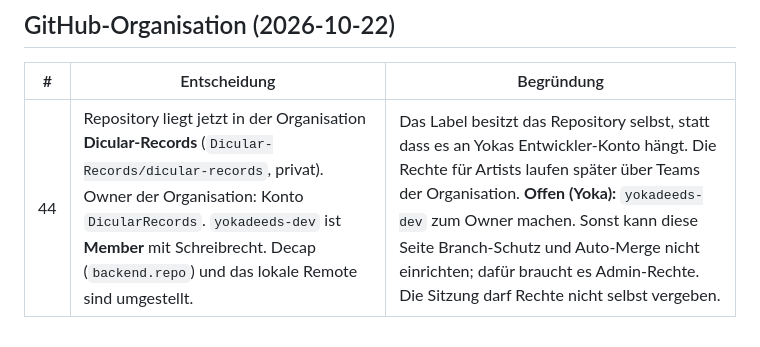
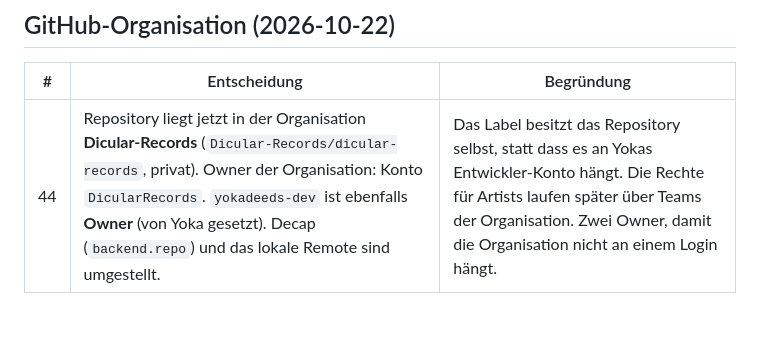
Before and after one commit to Dicular-Records/dicular-records, a Markdown page: docs/DECISIONS/DEC_2026-10-21_1zu1-erhalt-technik.md, the part around the change. GitHub-like rendering.

Commit message:
Owner-Rolle für yokadeeds-dev vermerkt
Co-Authored-By: Claude Opus 5.5 <noreply@anthropic.com>

```diff
--- a/docs/DECISIONS/DEC_2026-10-21_1zu1-erhalt-technik.md
+++ b/docs/DECISIONS/DEC_2026-10-21_1zu1-erhalt-technik.md
@@ -112,4 +112,4 @@ Ladegewicht vorher → nachher (lokal, unkomprimiert; `scripts/page-weight.mjs`)
 
 | # | Entscheidung | Begründung |
 |---|---|---|
-| 44 | Repository liegt jetzt in der Organisation **Dicular-Records** (`Dicular-Records/dicular-records`, privat). Owner der Organisation: Konto `DicularRecords`. `yokadeeds-dev` ist **Member** mit Schreibrecht. Decap (`backend.repo`) und das lokale Remote sind umgestellt. | Das Label besitzt das Repository selbst, statt dass es an Yokas Entwickler-Konto hängt. Die Rechte für Artists laufen später über Teams der Organisation. **Offen (Yoka):** `yokadeeds-dev` zum Owner machen. Sonst kann diese Seite Branch-Schutz und Auto-Merge nicht einrichten; dafür braucht es Admin-Rechte. Die Sitzung darf Rechte nicht selbst vergeben. |
+| 44 | Repository liegt jetzt in der Organisation **Dicular-Records** (`Dicular-Records/dicular-records`, privat). Owner der Organisation: Konto `DicularRecords`. `yokadeeds-dev` ist ebenfalls **Owner** (von Yoka gesetzt). Decap (`backend.repo`) und das lokale Remote sind umgestellt. | Das Label besitzt das Repository selbst, statt dass es an Yokas Entwickler-Konto hängt. Die Rechte für Artists laufen später über Teams der Organisation. Zwei Owner, damit die Organisation nicht an einem Login hängt. |
```
